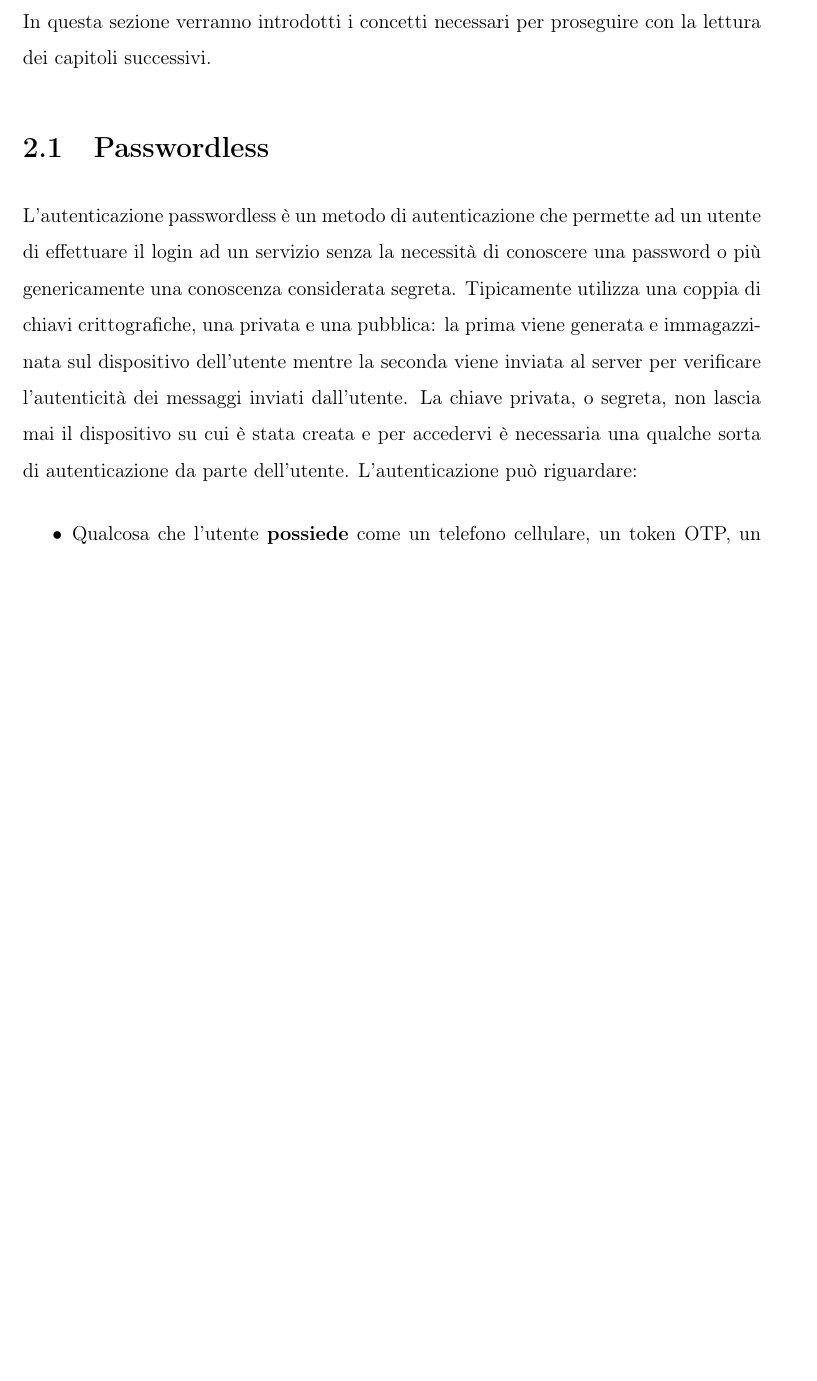
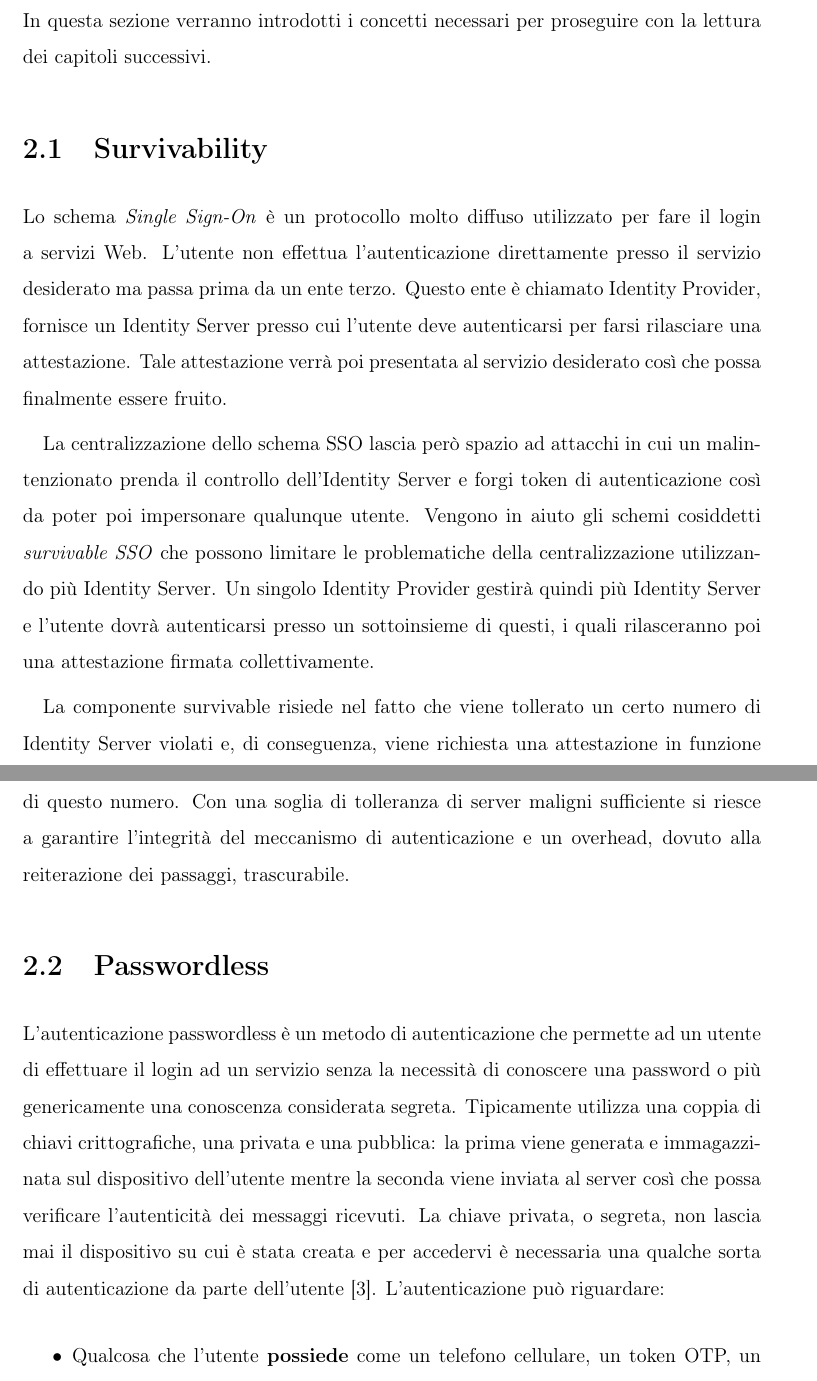
Before and after one commit to gibait/thesis, a LaTeX book (main.tex, which reads sections/conoscenze.tex): part of page 5 of 13 before the commit and two parts of pages 5 and 6 of 14 after it, the two joined at a grey line, cut so that both start at the same text, the shorter picture padded with empty space. Compiled offline with pdfLaTeX.

Commit message:
terminata prima stesura conoscenze

```diff
--- a/sections/conoscenze.tex
+++ b/sections/conoscenze.tex
@@ -3,14 +3,23 @@
 
 In questa sezione verranno introdotti i concetti necessari per proseguire con la lettura dei capitoli successivi.
 
+\section{Survivability}
+\label{surviv}
+
+Lo schema \emph{Single Sign-On} è un protocollo molto diffuso utilizzato per fare il login a servizi Web. L'utente non effettua l'autenticazione direttamente presso il servizio desiderato ma passa prima da un ente terzo. Questo ente è chiamato Identity Provider, fornisce un Identity Server presso cui l'utente deve autenticarsi per farsi rilasciare una attestazione. Tale attestazione verrà poi presentata al servizio desiderato così che possa finalmente essere fruito.
+
+La centralizzazione dello schema SSO lascia però spazio ad attacchi in cui un malintenzionato prenda il controllo dell'Identity Server e forgi token di autenticazione così da poter poi impersonare qualunque utente. Vengono in aiuto gli schemi cosiddetti \emph{survivable SSO} che possono limitare le problematiche della centralizzazione utilizzando più Identity Server. Un singolo Identity Provider gestirà quindi più Identity Server e l'utente dovrà autenticarsi presso un sottoinsieme di questi, i quali rilasceranno poi una attestazione firmata collettivamente.
+
+La componente survivable risiede nel fatto che viene tollerato un certo numero di Identity Server violati e, di conseguenza, viene richiesta una attestazione in funzione di questo numero. Con una soglia di tolleranza di server maligni sufficiente si riesce a garantire l'integrità del meccanismo di autenticazione e un overhead, dovuto alla reiterazione dei passaggi, trascurabile.
+
 \section{Passwordless}
 \label{passwordless}
 
-L'autenticazione passwordless è un metodo di autenticazione che permette ad un utente di effettuare il login ad un servizio senza la necessità di conoscere una password o più genericamente una conoscenza considerata segreta. Tipicamente utilizza una coppia di chiavi crittografiche, una privata e una pubblica: la prima viene generata e immagazzinata sul dispositivo dell'utente mentre la seconda viene inviata al server per verificare l'autenticità dei messaggi inviati dall'utente. La chiave privata, o segreta, non lascia mai il dispositivo su cui è stata creata e per accedervi è necessaria una qualche sorta di autenticazione da parte dell'utente. L'autenticazione può riguardare:
+L'autenticazione passwordless è un metodo di autenticazione che permette ad un utente di effettuare il login ad un servizio senza la necessità di conoscere una password o più genericamente una conoscenza considerata segreta. Tipicamente utilizza una coppia di chiavi crittografiche, una privata e una pubblica: la prima viene generata e immagazzinata sul dispositivo dell'utente mentre la seconda viene inviata al server così che possa verificare l'autenticità dei messaggi ricevuti. La chiave privata, o segreta, non lascia mai il dispositivo su cui è stata creata e per accedervi è necessaria una qualche sorta di autenticazione da parte dell'utente \cite{wiki:passwordless}. L'autenticazione può riguardare:
 
 \begin{itemize}
 	\item Qualcosa che l'utente \textbf{possiede} come un telefono cellulare, un token OTP, un autenticatore hardware
-	\item Qualcosa che l'utente \textbf{è} come l'impronta digitale, la scansione retinica o il riconoscimento vocale \cite{wiki:passwordless}
+	\item Qualcosa che l'utente \textbf{è} come l'impronta digitale, la scansione retinica o il riconoscimento vocale
 \end{itemize}
 
 La registrazione passwordless e, conseguentemente, l'autenticazione vengono svolte seguendo un meccanismo \emph{challenge-response}: al pervenire di una richiesta di registrazione il server invia una cosidetta \emph{challenge}. L'utente che ha iniziato l'operazione avrà il compito di apporre, tramite propria chiave privata, una firma crittografica sulla challenge e di fornire in risposta al server la challenge firmata accompagnata dalla chiave pubblica. Così facendo il server verificherà l'autenticità della firma tramite la chiave appena ricevuta e in caso di esito positivo, la immagazzinerà. La fase di autenticazione verrà svolta in modo analogo con la differenza che il server è già in possesso della chiave pubblica e non sarà necessario inviarla.
```
Also changed, not shown: sections/conoscenze.tex (6 more changed lines).
